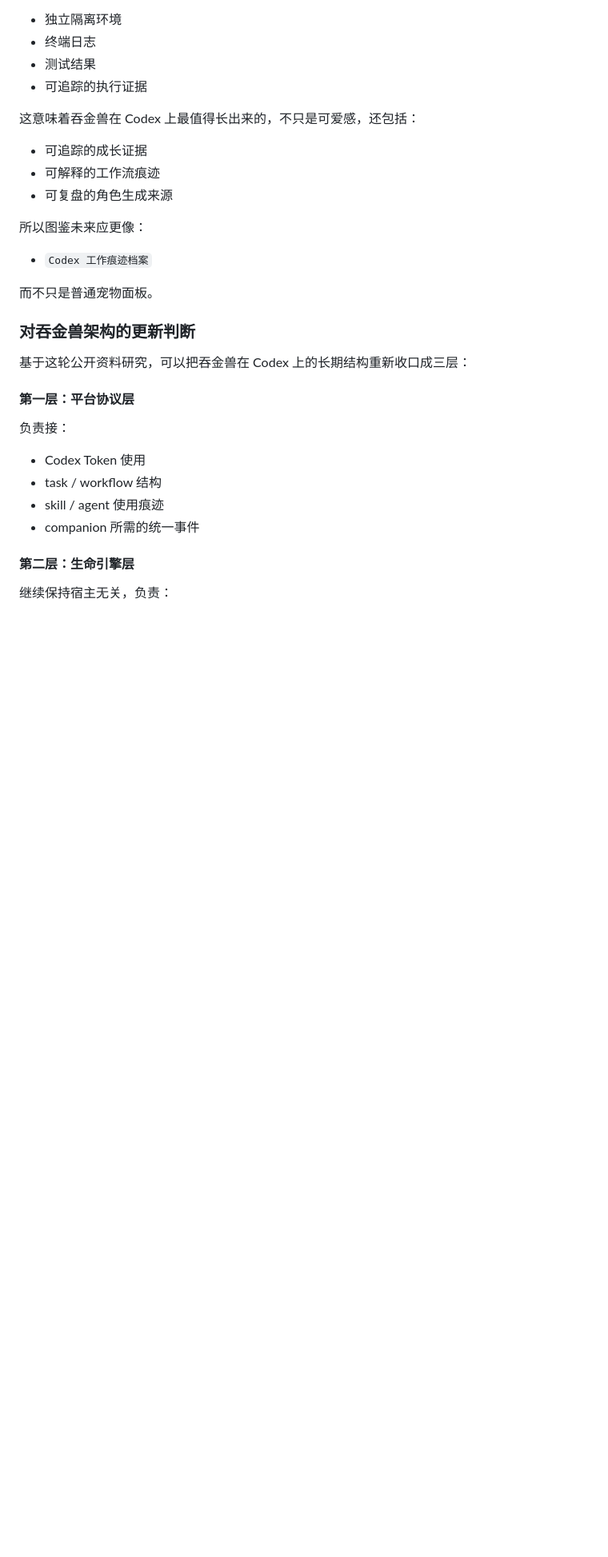
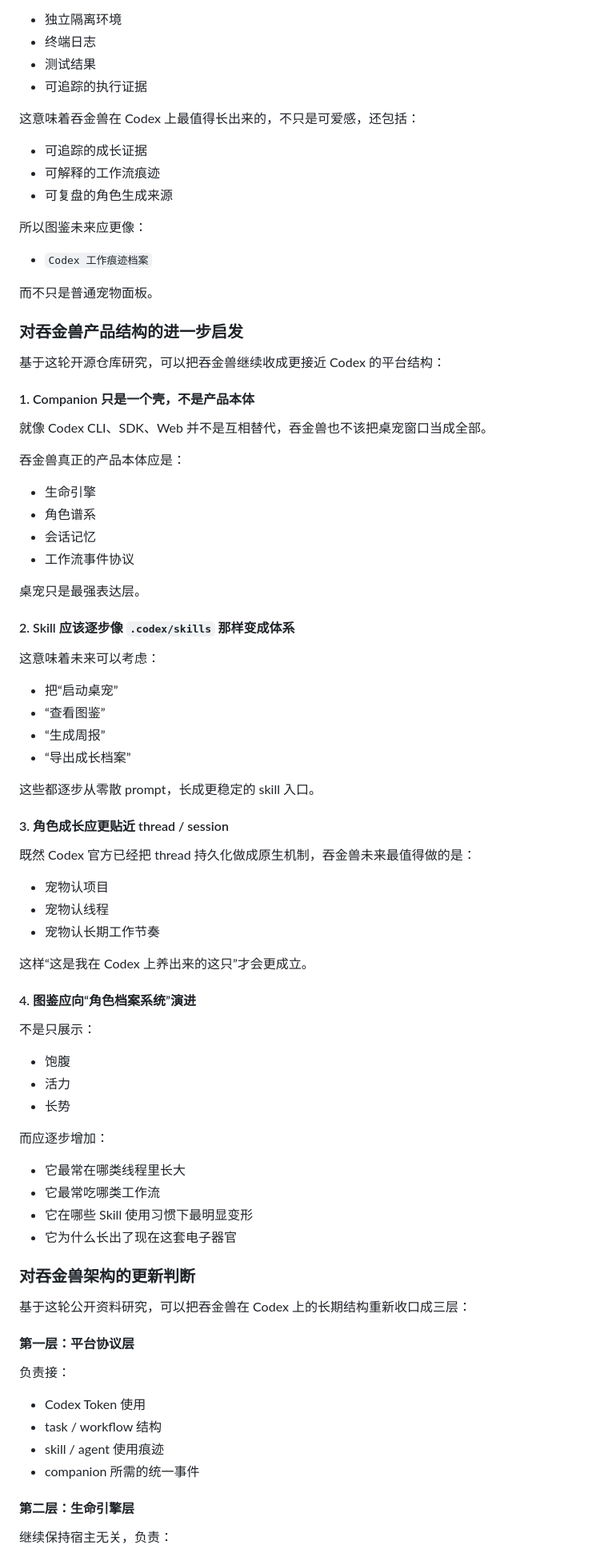
Before and after one commit to woohuaca/Tokenpet, a Markdown page: docs/host-integration.md, the part around one of its changes. Shown at 80% size. Drawn GitHub-style; blank space fills up the shorter version.

```diff
--- a/docs/host-integration.md
+++ b/docs/host-integration.md
@@ -432,6 +527,59 @@ Codex 上一个很重要的传播方式，不只是发布，而是“看见别
 - `Codex 工作痕迹档案`
 
 而不只是普通宠物面板。
+
+### 对吞金兽产品结构的进一步启发
+
+基于这轮开源仓库研究，可以把吞金兽继续收成更接近 Codex 的平台结构：
+
+#### 1. Companion 只是一个壳，不是产品本体
+
+就像 Codex CLI、SDK、Web 并不是互相替代，吞金兽也不该把桌宠窗口当成全部。
+
+吞金兽真正的产品本体应是：
+
+- 生命引擎
+- 角色谱系
+- 会话记忆
+- 工作流事件协议
+
+桌宠只是最强表达层。
+
+#### 2. Skill 应该逐步像 `.codex/skills` 那样变成体系
+
+这意味着未来可以考虑：
+
+- 把“启动桌宠”
+- “查看图鉴”
+- “生成周报”
+- “导出成长档案”
+
+这些都逐步从零散 prompt，长成更稳定的 skill 入口。
+
+#### 3. 角色成长应更贴近 thread / session
+
+既然 Codex 官方已经把 thread 持久化做成原生机制，吞金兽未来最值得做的是：
+
+- 宠物认项目
+- 宠物认线程
+- 宠物认长期工作节奏
+
+这样“这是我在 Codex 上养出来的这只”才会更成立。
+
+#### 4. 图鉴应向“角色档案系统”演进
+
+不是只展示：
+
+- 饱腹
+- 活力
+- 长势
+
+而应逐步增加：
+
+- 它最常在哪类线程里长大
+- 它最常吃哪类工作流
+- 它在哪些 Skill 使用习惯下最明显变形
+- 它为什么长出了现在这套电子器官
 
 ### 对吞金兽架构的更新判断
 
```
Also changed, not shown: other parts of docs/host-integration.md (+114 -0 lines).
